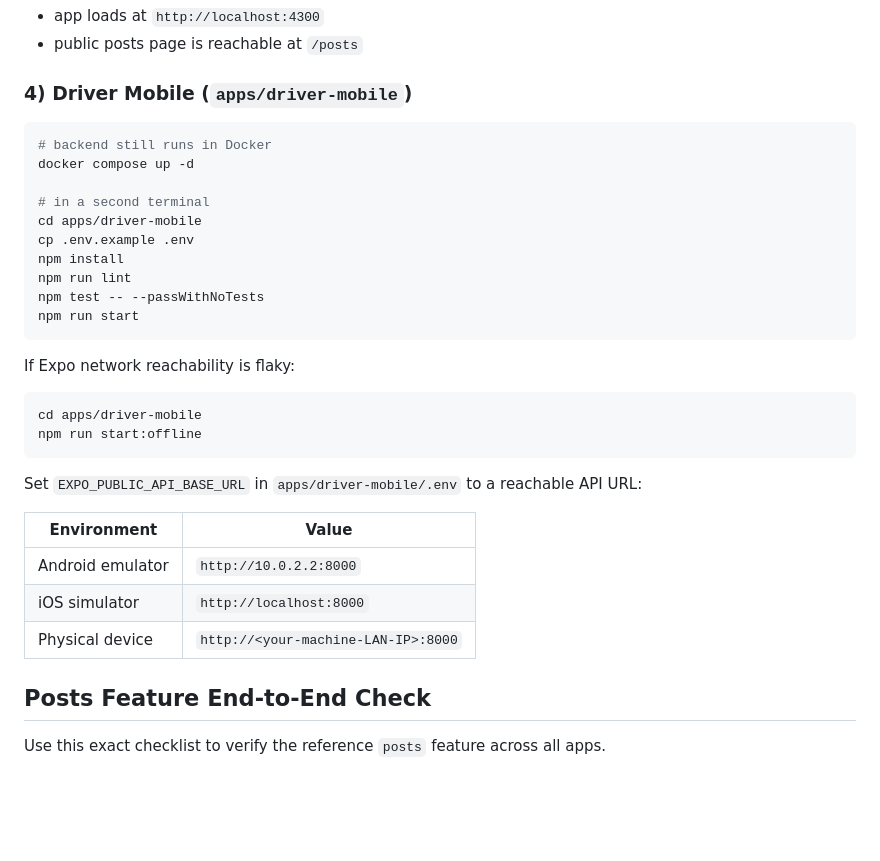
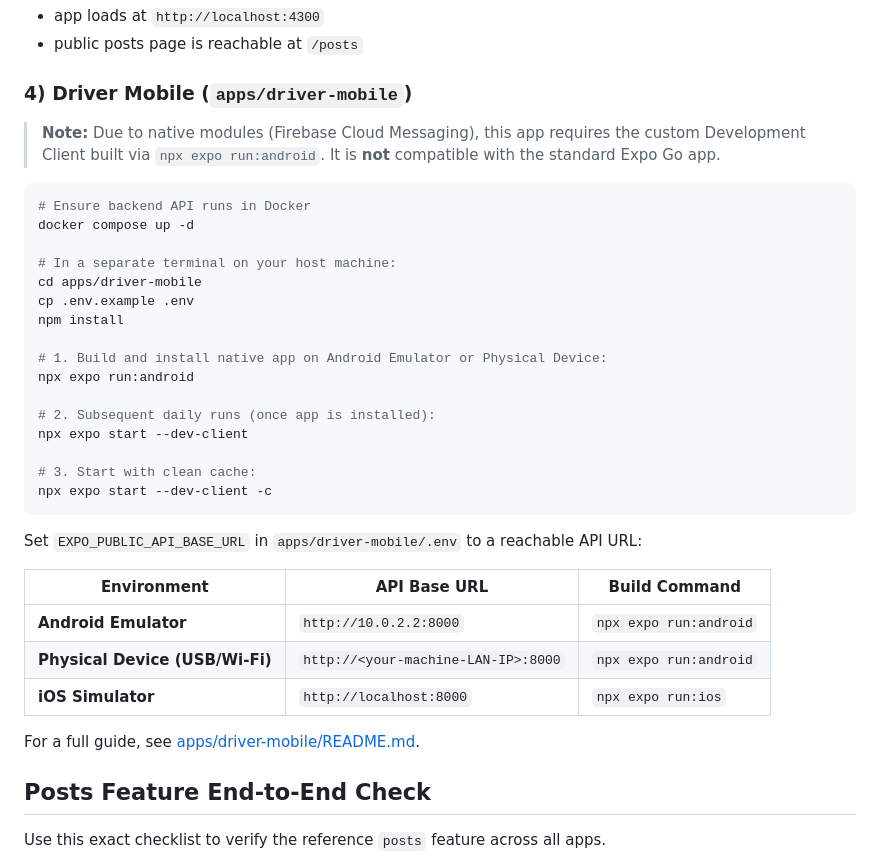
Before and after one commit to ibaslim/dispatch-engine, a Markdown page: README.md, the part around one of its changes. Drawn GitHub-style; blank space fills up the shorter version.

````diff
--- a/README.md
+++ b/README.md
@@ -187,33 +187,36 @@ Working state:
 
 ### 4) Driver Mobile (`apps/driver-mobile`)
 
+> **Note:** Due to native modules (Firebase Cloud Messaging), this app requires the custom Development Client built via `npx expo run:android`. It is **not** compatible with the standard Expo Go app.
+
 ```bash
-# backend still runs in Docker
+# Ensure backend API runs in Docker
 docker compose up -d
 
-# in a second terminal
+# In a separate terminal on your host machine:
 cd apps/driver-mobile
 cp .env.example .env
 npm install
-npm run lint
-npm test -- --passWithNoTests
-npm run start
-```
 
-If Expo network reachability is flaky:
+# 1. Build and install native app on Android Emulator or Physical Device:
+npx expo run:android
 
-```bash
-cd apps/driver-mobile
-npm run start:offline
+# 2. Subsequent daily runs (once app is installed):
+npx expo start --dev-client
+
+# 3. Start with clean cache:
+npx expo start --dev-client -c
 ```
 
 Set `EXPO_PUBLIC_API_BASE_URL` in `apps/driver-mobile/.env` to a reachable API URL:
 
-| Environment | Value |
-|---|---|
-| Android emulator | `http://10.0.2.2:8000` |
-| iOS simulator | `http://localhost:8000` |
-| Physical device | `http://<your-machine-LAN-IP>:8000` |
+| Environment | API Base URL | Build Command |
+|---|---|---|
+| **Android Emulator** | `http://10.0.2.2:8000` | `npx expo run:android` |
+| **Physical Device (USB/Wi-Fi)** | `http://<your-machine-LAN-IP>:8000` | `npx expo run:android` |
+| **iOS Simulator** | `http://localhost:8000` | `npx expo run:ios` |
+
+For a full guide, see [apps/driver-mobile/README.md](file:///C:/Users/LIAQAT/Desktop/dispatch-engine/apps/driver-mobile/README.md).
 
 ## Posts Feature End-to-End Check
 
````
Also changed, not shown: other parts of README.md (+32 -11 lines), apps/driver-mobile/README.md (added, +199 -0 lines).
